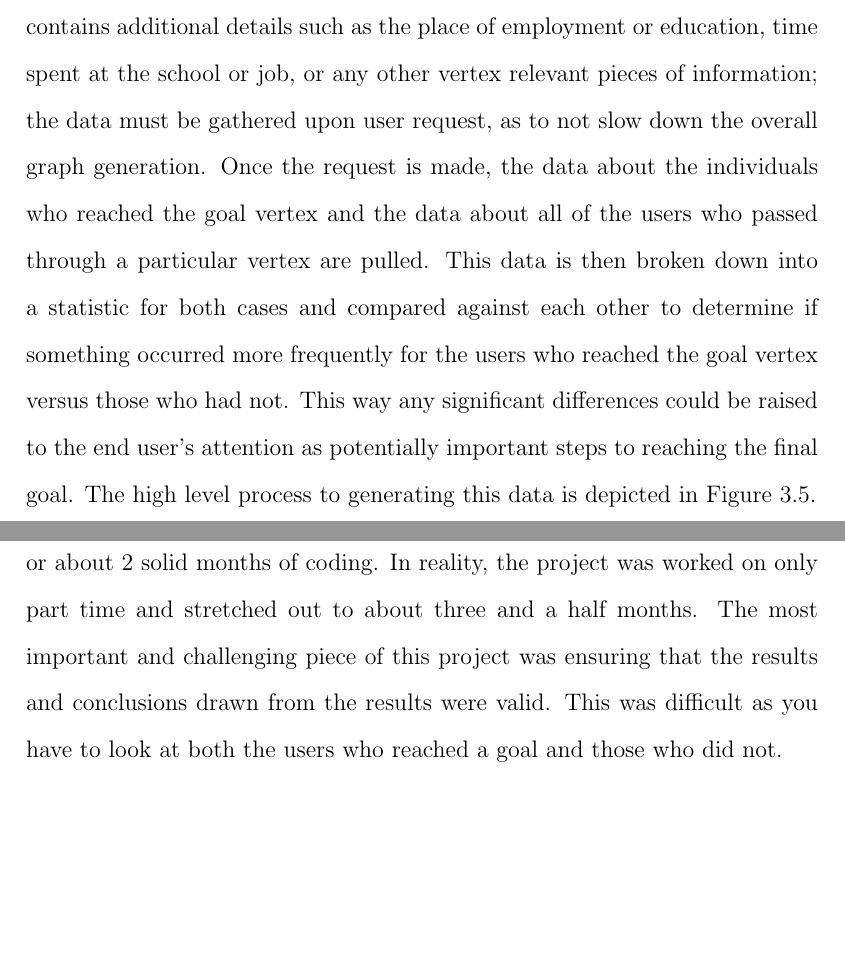
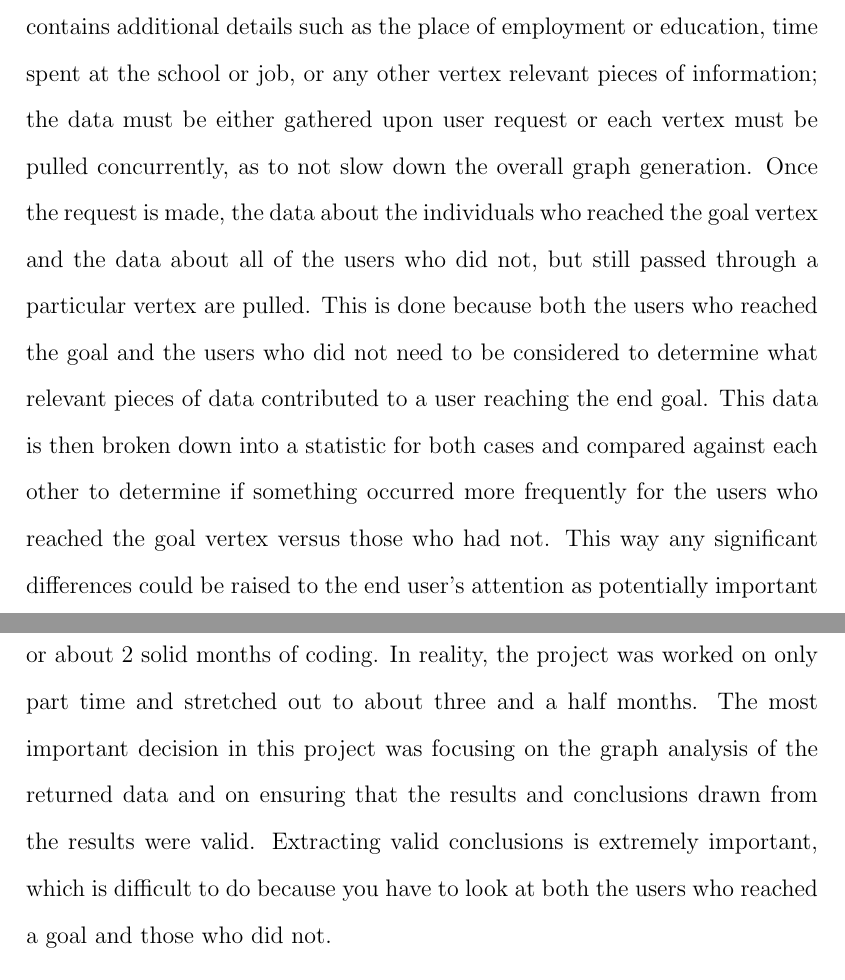
Before and after one commit to Erich-Hauptli/masters_report, a LaTeX thesis (Report/ejh_mastersreport.tex, which reads Report/tex/chapter-implementation/section-career-paths.tex, Report/tex/chapter-results/section-engineering-metrics.tex): two parts of pages 39 and 73 of 82, joined at a grey line, cut so that both start at the same text, the shorter picture padded with empty space. Compiled offline with pdfLaTeX.

Commit message:
Discussed idea of looking at both users who achieved goal and did not achieve goal more clearly sooner.

```diff
--- a/Report/tex/chapter-implementation/section-career-paths.tex
+++ b/Report/tex/chapter-implementation/section-career-paths.tex
@@ -313,16 +313,19 @@ so instead many of the details are buried within each vertex and can be queried
 by the end user, by selecting the vertex of interest.  As each vertex contains
 additional details such as the place of employment or education, time spent at
 the school or job, or any other vertex relevant pieces of information; the data
-must be gathered upon user request, as to not slow down the overall graph
-generation.  Once the request is made, the data about the individuals who
-reached the goal vertex and the data about all of the users who passed through a
-particular vertex are pulled.  This data is then broken down into a statistic for
-both cases and compared against each other to determine if something occurred
-more frequently for the users who reached the goal vertex versus those who had
-not.  This way any significant differences could be raised to the end user's
-attention as potentially important steps to reaching the final goal.  The high
-level process to generating this data is depicted in Figure~\ref{fig:node
-details}.
+must be either gathered upon user request or each vertex must be pulled
+concurrently, as to not slow down the overall graph generation.  Once the
+request is made, the data about the individuals who reached the goal vertex and
+the data about all of the users who did not, but still passed through a
+particular vertex are pulled.  This is done because both the users who reached
+the goal and the users who did not need to be considered to determine what
+relevant pieces of data contributed to a user reaching the end goal.  This data
+is then broken down into a statistic for both cases and compared against each
+other to determine if something occurred more frequently for the users who
+reached the goal vertex versus those who had not.  This way any significant
+differences could be raised to the end user's attention as potentially important
+steps to reaching the final goal.  The high level process to generating this
+data is depicted in Figure~\ref{fig:node details}.
 
 \usetikzlibrary{shapes,arrows,chains}
 
--- a/Report/tex/chapter-results/section-engineering-metrics.tex
+++ b/Report/tex/chapter-results/section-engineering-metrics.tex
@@ -35,10 +35,12 @@ code was about 150 lines of code.
 Combining all this code, there was approximately 60 commits and about 2700 lines
 of code.  All this coding took about 17\% of a man year or about 2 solid months
 of coding.  In reality, the project was worked on only part time and stretched
-out to about three and a half months.  The most important and challenging piece
-of this project was ensuring that the results and conclusions drawn from the
-results were valid.  This was difficult as you have to look at both the users
-who reached a goal and those who did not.
+out to about three and a half months.  The most important decision in this
+project was focusing on the graph analysis of the returned data and on ensuring
+that the results and conclusions drawn from the results were valid.
+Extracting valid conclusions is extremely important, which is difficult to do
+because you have to look at both the users who reached a goal and those who did
+not.
 \subsection{Version Control}
 This project used GIT to manage the version control of the code.  This helped
 greatly with managing the many aspects of the code, maintaining a change list,
```
Also changed, not shown: Report/tex/chapter-architecture/section-analytics-architecture.tex (+5 -4 lines).
